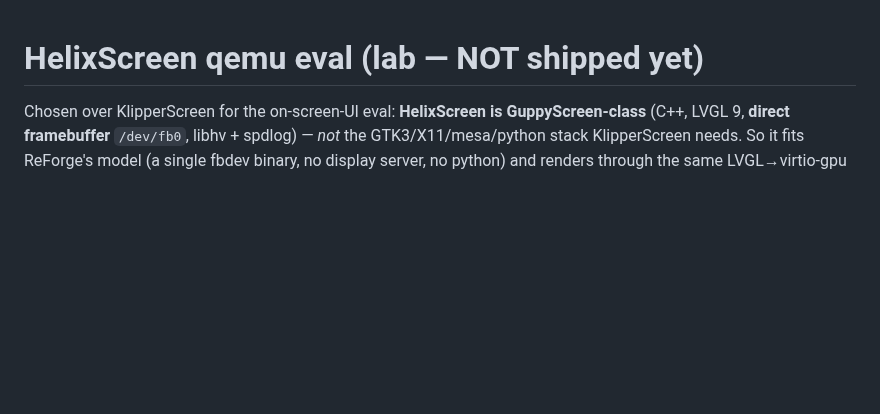
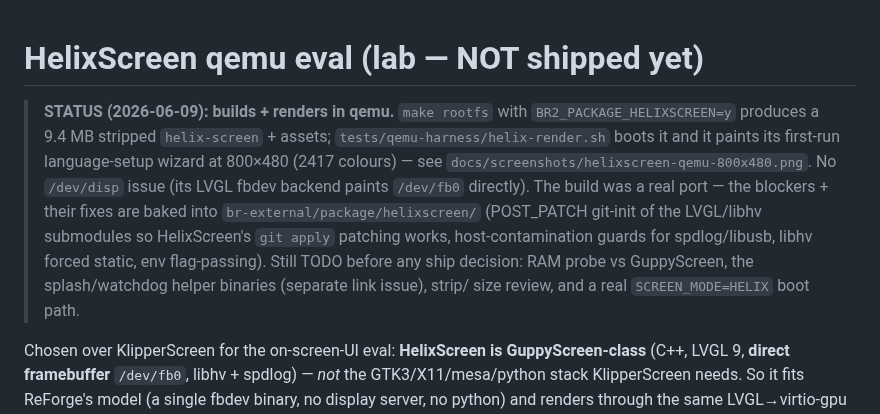
Before and after one commit to maci0/reforge, a Markdown page: lab/helixscreen-eval/README.md, the part around the change. GitHub-like rendering; blank space fills up the shorter version.

Commit message:
lab/helixscreen: builds + renders in qemu (full Buildroot port)
HelixScreen (C++/LVGL9, direct /dev/fb0 — GuppyScreen-class) now cross-builds in
ReForge's Buildroot and renders in qemu: its first-run language wizard paints at
800x480 (see docs/screenshots/helixscreen-qemu-800x480.png). 9.4 MB stripped
binary + assets.

Porting it surfaced a chain of cross-build issues, all now fixed in
br-external/package/helixscreen/ so a clean build reproduces:
- POST_PATCH git-inits lib/lvgl + lib/libhv as throwaway git repos, because
  HelixScreen applies its ~40 LVGL + 3 libhv patches with `git apply` and
  Buildroot extracts submodules as plain files.
- Host-contamination guards: SPDLOG_SYSTEM_HEADER= forces the bundled spdlog
  (HelixScreen probes the build host's /usr/include and assumes the target has
  it); the hardcoded host /usr/include/libusb path is dropped (ad5m has no
  libusb); the bundled wpa build gets its missing -Isrc.
- libhv forced static-only (LIBHV_TARGET_TYPE), else it builds a shared lib whose
  link pulls in the app LDFLAGS and fails.
- Toolchain flags passed as env so HelixScreen's own CXXFLAGS win.
- Builds the main helix-screen target only (splash/watchdog have a separate link
  issue, not needed for the on-screen UI); custom install of bin + ui_xml + assets.
Package stays default-n; the default image is unaffected.

Also fix the guppyscreen /dev/disp non-fatal change: it was a mis-staged,
malformed buildroot patch (targeted code that an in-tree patch adds later);
move it to a POST-in-tree-patch sed in guppyscreen.mk so it actually applies.

```diff
--- a/lab/helixscreen-eval/README.md
+++ b/lab/helixscreen-eval/README.md
@@ -1,4 +1,18 @@
 # HelixScreen qemu eval (lab — NOT shipped yet)
+
+> **STATUS (2026-06-09): builds + renders in qemu.** `make rootfs` with
+> `BR2_PACKAGE_HELIXSCREEN=y` produces a 9.4 MB stripped `helix-screen` + assets;
+> `tests/qemu-harness/helix-render.sh` boots it and it paints its first-run
+> language-setup wizard at 800×480 (2417 colours) — see
+> `docs/screenshots/helixscreen-qemu-800x480.png`. No `/dev/disp` issue (its LVGL
+> fbdev backend paints `/dev/fb0` directly). The build was a real port — the
+> blockers + their fixes are baked into `br-external/package/helixscreen/`
+> (POST_PATCH git-init of the LVGL/libhv submodules so HelixScreen's `git apply`
+> patching works, host-contamination guards for spdlog/libusb, libhv forced
+> static, env flag-passing). Still TODO before any ship decision: RAM probe vs
+> GuppyScreen, the splash/watchdog helper binaries (separate link issue), strip/
+> size review, and a real `SCREEN_MODE=HELIX` boot path.
+
 
 Chosen over KlipperScreen for the on-screen-UI eval: **HelixScreen is GuppyScreen-class**
 (C++, LVGL 9, **direct framebuffer** `/dev/fb0`, libhv + spdlog) — *not* the GTK3/X11/mesa/python
```
Also changed, not shown: docs/screenshots/helixscreen-qemu-800x480.png (added), 3 other files.
